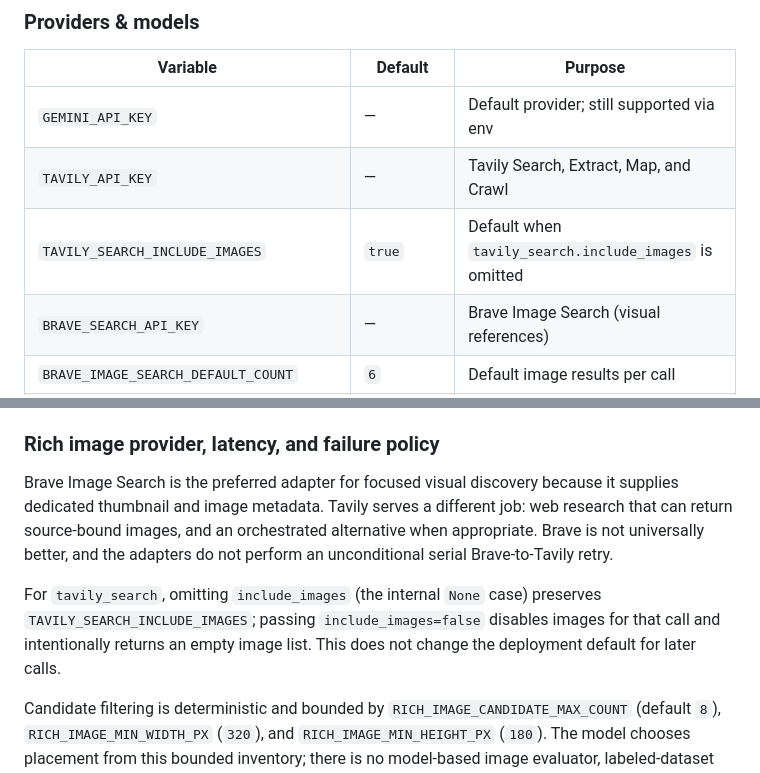
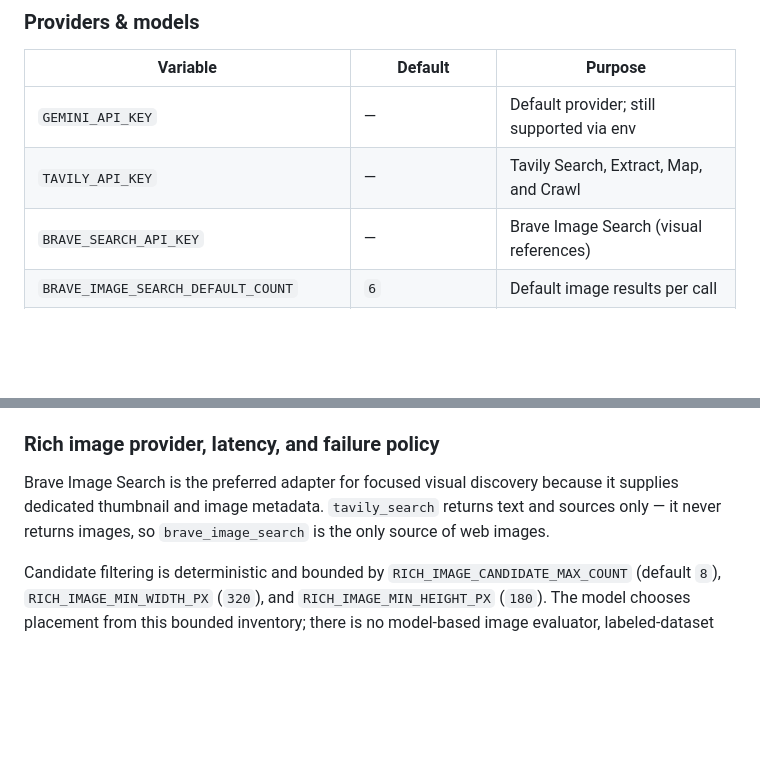
Before and after one commit to Tox1cCoder/AgenticChatbot, a Markdown page: README.md, 2 parts joined by grey strips. GitHub-like rendering; blank space fills up the shorter version.

Commit message:
docs: drop retired tavily search image env var references
Co-Authored-By: Claude Opus 5 (1M context) <noreply@anthropic.com>

```diff
--- a/README.md
+++ b/README.md
@@ -281,7 +281,6 @@ The full schema lives in [`app/core/config.py`](app/core/config.py). Selected hi
 |---|---|---|
 | `GEMINI_API_KEY` | — | Default provider; still supported via env |
 | `TAVILY_API_KEY` | — | Tavily Search, Extract, Map, and Crawl |
-| `TAVILY_SEARCH_INCLUDE_IMAGES` | `true` | Default when `tavily_search.include_images` is omitted |
 | `BRAVE_SEARCH_API_KEY` | — | Brave Image Search (visual references) |
 | `BRAVE_IMAGE_SEARCH_DEFAULT_COUNT` | `6` | Default image results per call |
 | `BRAVE_IMAGE_SEARCH_MAX_COUNT` | `10` | Hard cap on image results per call |
@@ -1368,9 +1367,7 @@ Image candidates are **never** streamed transiently — they only surface in the
 
 ### Rich image provider, latency, and failure policy
 
-Brave Image Search is the preferred adapter for focused visual discovery because it supplies dedicated thumbnail and image metadata. Tavily serves a different job: web research that can return source-bound images, and an orchestrated alternative when appropriate. Brave is not universally better, and the adapters do not perform an unconditional serial Brave-to-Tavily retry.
-
-For `tavily_search`, omitting `include_images` (the internal `None` case) preserves `TAVILY_SEARCH_INCLUDE_IMAGES`; passing `include_images=false` disables images for that call and intentionally returns an empty image list. This does not change the deployment default for later calls.
+Brave Image Search is the preferred adapter for focused visual discovery because it supplies dedicated thumbnail and image metadata. `tavily_search` returns text and sources only — it never returns images, so `brave_image_search` is the only source of web images.
 
 Candidate filtering is deterministic and bounded by `RICH_IMAGE_CANDIDATE_MAX_COUNT` (default `8`), `RICH_IMAGE_MIN_WIDTH_PX` (`320`), and `RICH_IMAGE_MIN_HEIGHT_PX` (`180`). The model chooses placement from this bounded inventory; there is no model-based image evaluator, labeled-dataset dependency, or additional evaluation latency.
 
```
